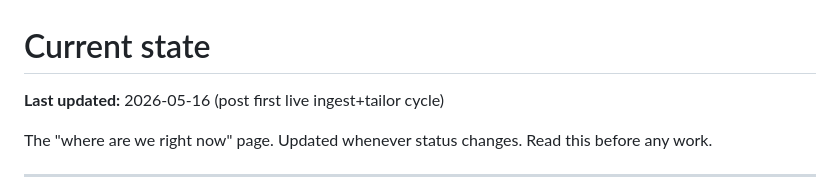
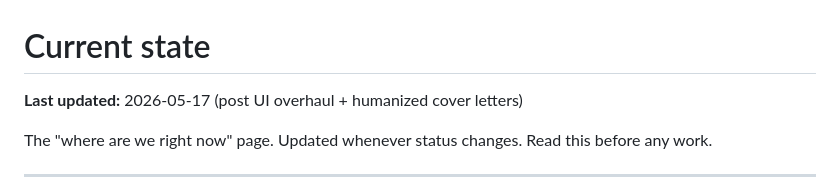
Before and after one commit to farhan1188/hunter, a Markdown page: docs/wiki/current-state.md, the part around the change. Drawn GitHub-style.

```diff
--- a/docs/wiki/current-state.md
+++ b/docs/wiki/current-state.md
@@ -1,6 +1,6 @@
 # Current state
 
-**Last updated:** 2026-05-16 (post first live ingest+tailor cycle)
+**Last updated:** 2026-05-17 (post UI overhaul + humanized cover letters)
 
 The "where are we right now" page. Updated whenever status changes. Read this before any work.
 
```
Also changed, not shown: docs/wiki/log.md (+14 -0 lines).
